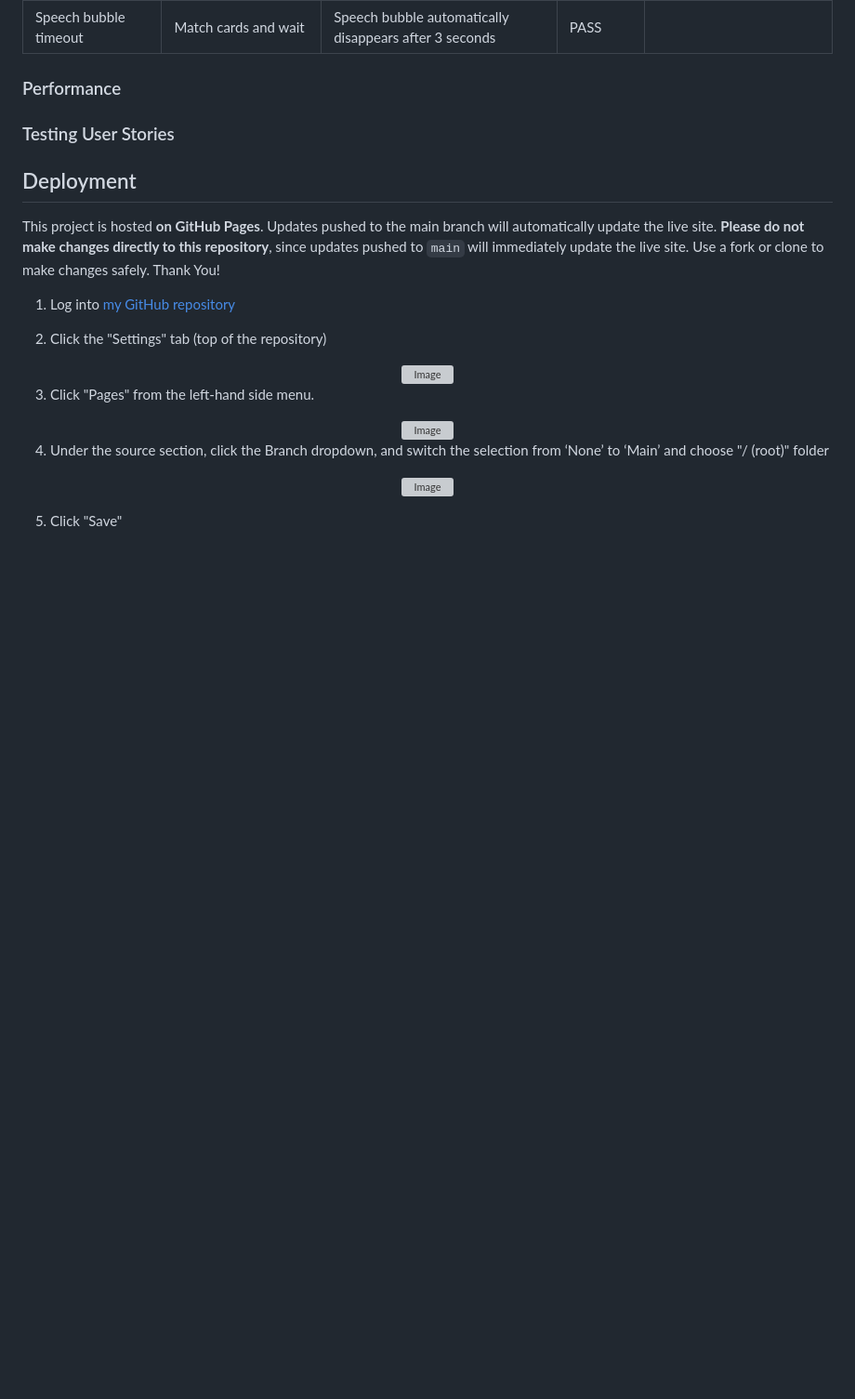
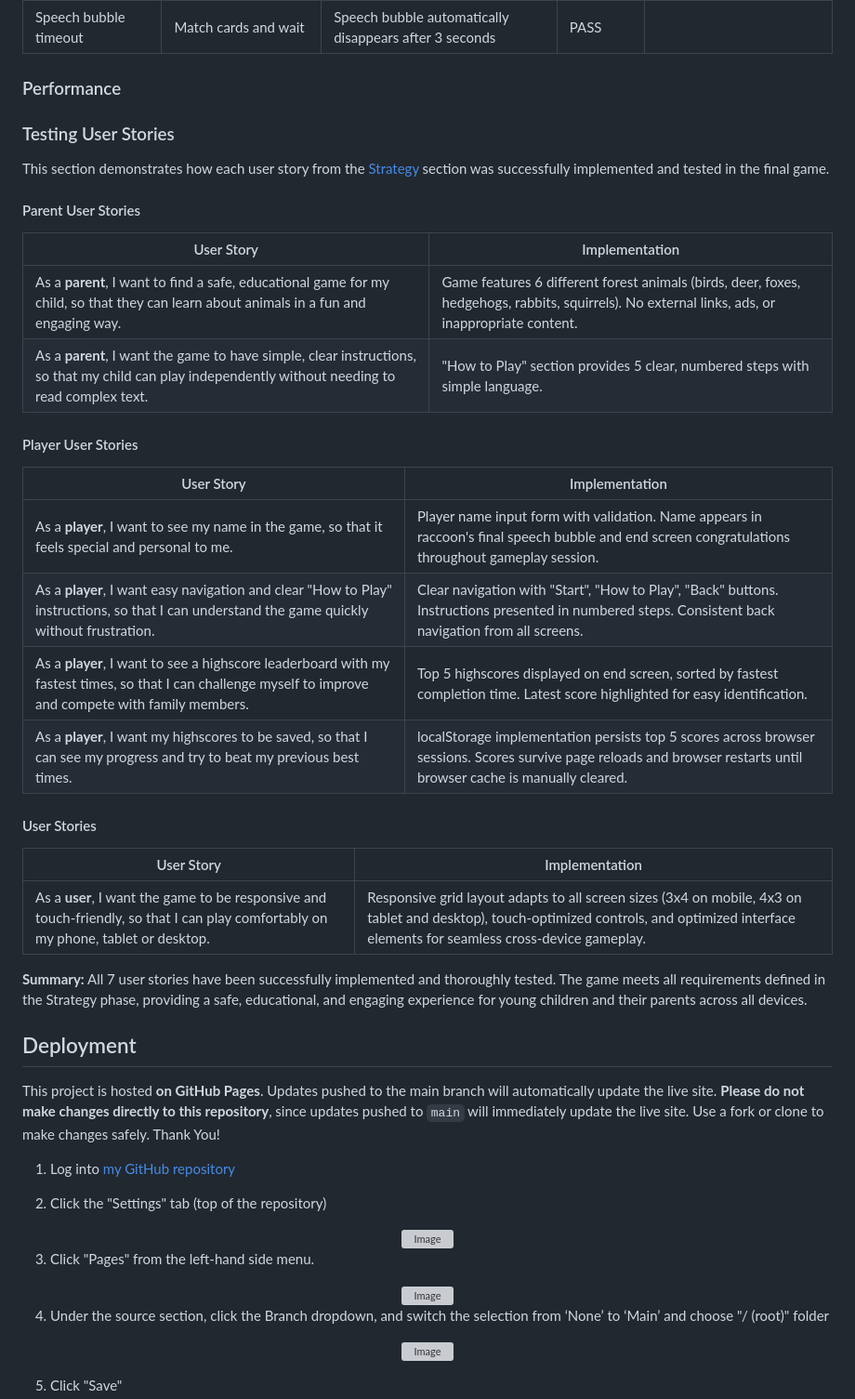
Before and after one commit to Carokyp/Forest-Pals, a Markdown page: README.md, the part around one of its changes. Shown at 93% size. Drawn GitHub-style; blank space fills up the shorter version; grey boxes are pictures that could not be loaded.

```diff
--- a/README.md
+++ b/README.md
@@ -401,6 +451,32 @@ __Frameworks, Libraries & Programs Used__
 ### Performance
 
 ### Testing User Stories
+
+This section demonstrates how each user story from the [Strategy](#strategy) section was successfully implemented and tested in the final game.
+
+#### Parent User Stories
+
+| User Story | Implementation |
+|------------|----------------|
+| As a **parent**, I want to find a safe, educational game for my child, so that they can learn about animals in a fun and engaging way. | Game features 6 different forest animals (birds, deer, foxes, hedgehogs, rabbits, squirrels). No external links, ads, or inappropriate content. |
+| As a **parent**, I want the game to have simple, clear instructions, so that my child can play independently without needing to read complex text. | "How to Play" section provides 5 clear, numbered steps with simple language.|
+
+#### Player User Stories
+
+| User Story | Implementation |
+|------------|----------------|
+| As a **player**, I want to see my name in the game, so that it feels special and personal to me. | Player name input form with validation. Name appears in raccoon's final speech bubble and end screen congratulations throughout gameplay session. |
+| As a **player**, I want easy navigation and clear "How to Play" instructions, so that I can understand the game quickly without frustration. | Clear navigation with "Start", "How to Play", "Back" buttons. Instructions presented in numbered steps. Consistent back navigation from all screens. |
+| As a **player**, I want to see a highscore leaderboard with my fastest times, so that I can challenge myself to improve and compete with family members. | Top 5 highscores displayed on end screen, sorted by fastest completion time. Latest score highlighted for easy identification. |
+| As a **player**, I want my highscores to be saved, so that I can see my progress and try to beat my previous best times. | localStorage implementation persists top 5 scores across browser sessions. Scores survive page reloads and browser restarts until browser cache is manually cleared. |
+
+#### User Stories
+
+| User Story | Implementation |
+|------------|----------------|
+| As a **user**, I want the game to be responsive and touch-friendly, so that I can play comfortably on my phone, tablet or desktop. | Responsive grid layout adapts to all screen sizes (3x4 on mobile, 4x3 on tablet and desktop), touch-optimized controls, and optimized interface elements for seamless cross-device gameplay. |
+
+**Summary:** All 7 user stories have been successfully implemented and thoroughly tested. The game meets all requirements defined in the Strategy phase, providing a safe, educational, and engaging experience for young children and their parents across all devices.
 
 ## Deployment
 
```
Also changed, not shown: other parts of README.md (+64 -14 lines).
